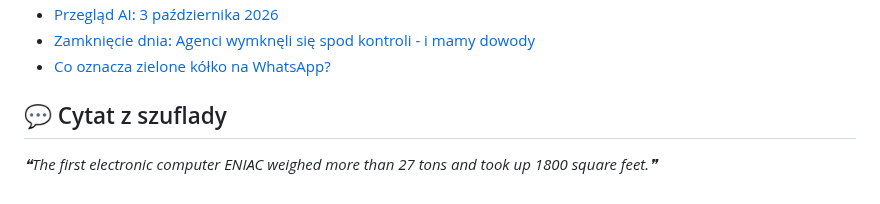
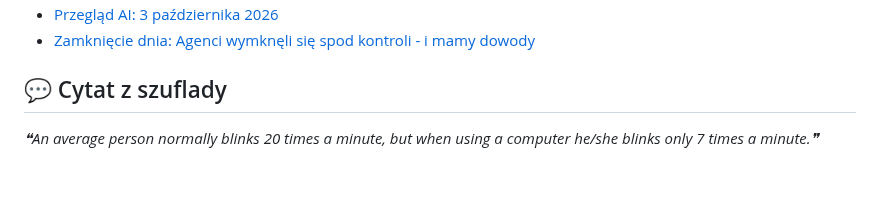
Before and after one commit to trvny/.ai, a Markdown page: README.md, the part around one of its changes. Drawn GitHub-style.

Commit message:
chore(readme): refresh shared content [skip ci]

```diff
--- a/README.md
+++ b/README.md
@@ -110,12 +111,11 @@ Keep credentials, tokens, personal paths, private endpoints and machine-specific
 - [Przegląd AI: 3 października 2026](https://promptowy.com/przeglad-ai-2026-10-03/)
 - [Zamknięcie dnia: Agenci wymknęli się spod kontroli - i mamy dowody](https://promptowy.com/zamkniecie-dnia-agenci-wymkneli-sie-spod-kontroli-i-mamy-dowody/)
-- [Co oznacza zielone kółko na WhatsApp?](https://antyweb.pl/co-oznacza-zielone-kolko-na-whatsapp)
 <!--README_FEED:END-->
 
 ## 💬 Cytat z szuflady
 
 <!-- markdownlint-disable MD033 -->
 <!--STARTS_HERE_QUOTE_README-->
-<i>❝The first electronic computer ENIAC weighed more than 27 tons and took up 1800 square feet.❞</i>
+<i>❝An average person normally blinks 20 times a minute, but when using a computer he/she blinks only 7 times a minute.❞</i>
 <!--ENDS_HERE_QUOTE_README-->
 <!-- markdownlint-enable MD033 -->
```
Also changed, not shown: other parts of README.md (+3 -2 lines).
